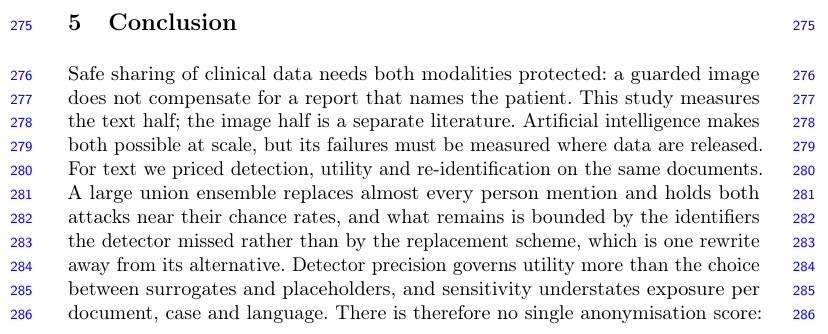
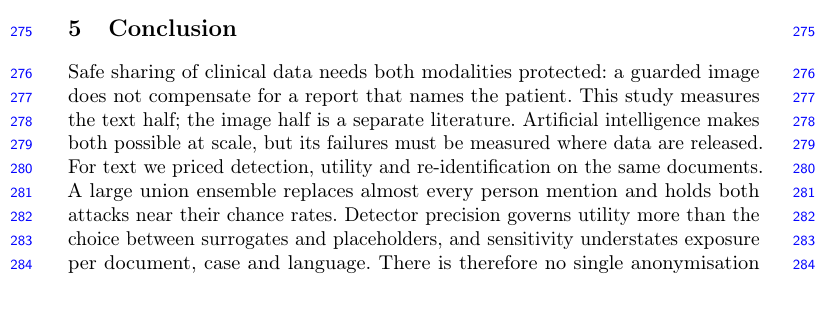
Before and after one commit to akmaier/pseudonymization, a LaTeX paper (paper/main.tex, which reads paper/sections/05_conclusion.tex): part of page 8 of 11, cut so that both start at the same text, the shorter picture padded with empty space. Compiled offline with pdfLaTeX.

Commit message:
Conclusion: actually drop the clause 785e7d4 claimed to drop
785e7d4 carries the right message and the wrong content. Its command
began `cd paper && python3 ...` while the shell was already in paper/,
so the cd failed, `&&` short-circuited, the edit never ran, and the
commit picked up nothing but a rebuilt PDF. The clause it describes was
still in the text.

The edit, now made: "and what remains is bounded by the identifiers the
detector missed rather than by the replacement scheme, which is one
rewrite away from its alternative" is deleted and nothing replaces it.
The sentence stops after "chance rates".

Why it goes, restated here since 785e7d4's copy applied to nothing: the
first half is refuted by the oracle-redaction ablation (job 778928) --
removing every leaked person mention leaves linkage where it was,
0.0093 -> 0.0105. The second half holds only against an attacker handed
the list of replaced spans; a general attacker must first find the
surrogates, which is the detection problem again, and our masking arm
reaches 0.145 against the 0.340 of the real placeholder release.

Verified in the rendered PDF, not just the source. Body is pages 1-8.

Co-Authored-By: Claude Opus 5 (1M context) <noreply@anthropic.com>
Claude-Session: https://claude.ai/code/session_01YFzek1hoGMeERZdMDx6jLm

```diff
--- a/paper/sections/05_conclusion.tex
+++ b/paper/sections/05_conclusion.tex
@@ -6,8 +6,7 @@ literature.
 Artificial intelligence makes both possible at scale, but its failures must be measured where data
 are released. For text we priced detection, utility and re-identification on the same documents. A
 large union ensemble replaces almost every person mention and holds both attacks near their chance
-rates, and what remains is bounded by the identifiers the detector missed rather than by the
-replacement scheme, which is one rewrite away from its alternative. Detector precision governs
+rates. Detector precision governs
 utility more than the choice between surrogates and placeholders, and sensitivity understates
 exposure per document, case and language. There is therefore no single anonymisation score: a
 release should state its operating point, per-language errors, surviving cases, attacker knowledge
```
Also changed, not shown: paper/main.pdf.
